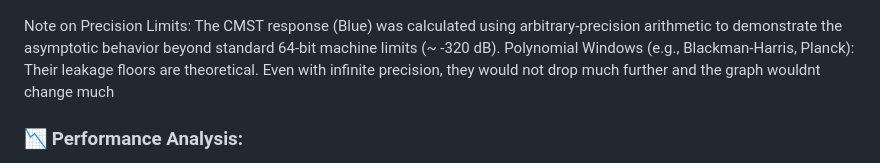
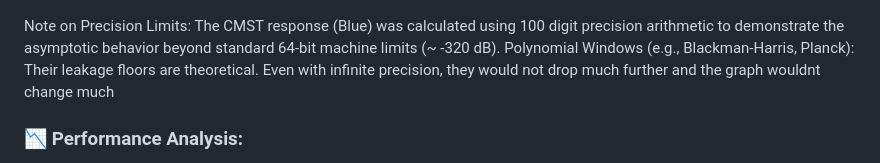
Before and after one commit to aronp/CMST, a Markdown page: README.md, the part around the change. Drawn GitHub-style.

Commit message:
Arbitary -> 100 digit

```diff
--- a/README.md
+++ b/README.md
@@ -56,7 +56,7 @@ Unlike traditional windows which are locked to a single profile (e.g., Hann, Bla
 ### 📉 Spectral Leakage Comparison
 ![Comparison](VsOtherFilters.png)
 
-Note on Precision Limits: The CMST response (Blue) was calculated using arbitrary-precision arithmetic to demonstrate the asymptotic behavior beyond standard 64-bit machine limits (~ -320 dB).
+Note on Precision Limits: The CMST response (Blue) was calculated using 100 digit precision arithmetic to demonstrate the asymptotic behavior beyond standard 64-bit machine limits (~ -320 dB).
 Polynomial Windows (e.g., Blackman-Harris, Planck): Their leakage floors are theoretical. Even with infinite precision, they would not drop much further and the graph wouldnt change much
 
 
```
